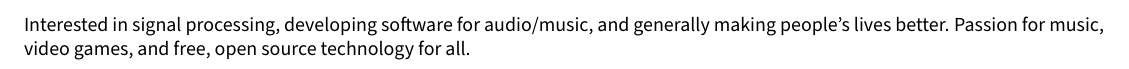
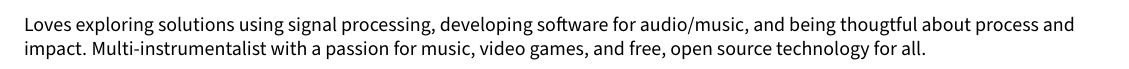
Before and after one commit to gabeklavans/resume, a LaTeX document (sections/objective.tex): part of the page, cut at the place of the change. Compiled offline with pdfLaTeX.

Commit message:
Flesh out opening statement a bit.

```diff
--- a/sections/objective.tex
+++ b/sections/objective.tex
@@ -8,6 +8,6 @@
 %====================
 
 
-Interested in signal processing, developing software for audio/music, and generally making people's lives better. Passion for music, video games, and free, open source technology for all.
+Loves exploring solutions using signal processing, developing software for audio/music, and being thougtful about process and impact. Multi-instrumentalist with a passion for music, video games, and free, open source technology for all.
 
 \end{document}
```
